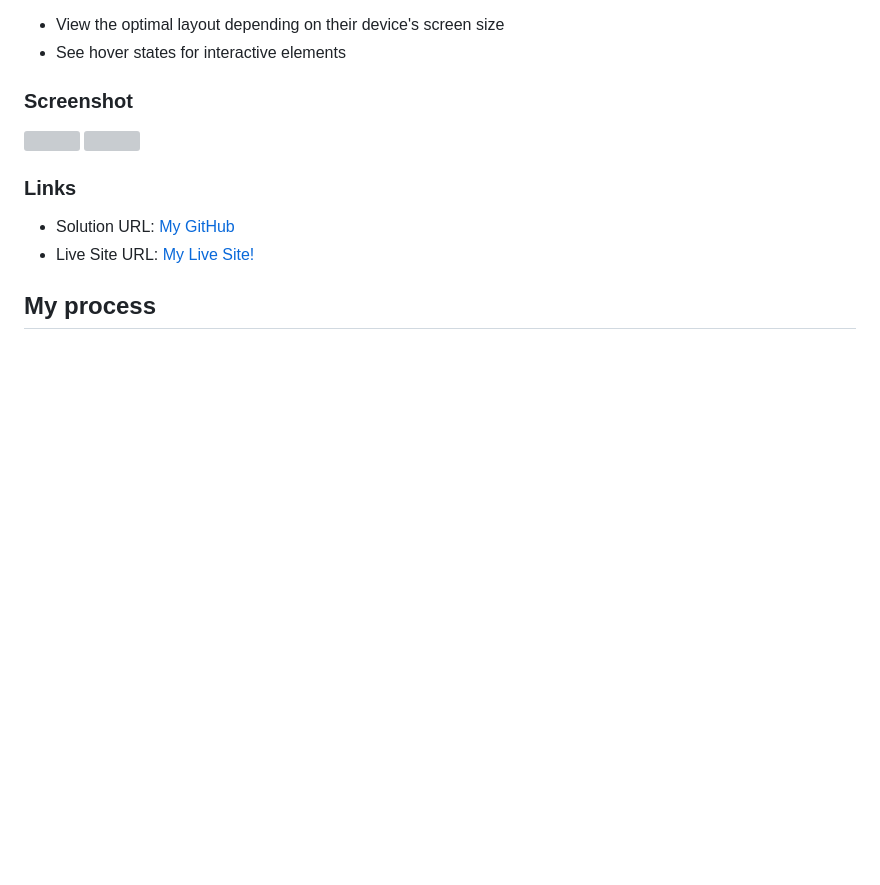
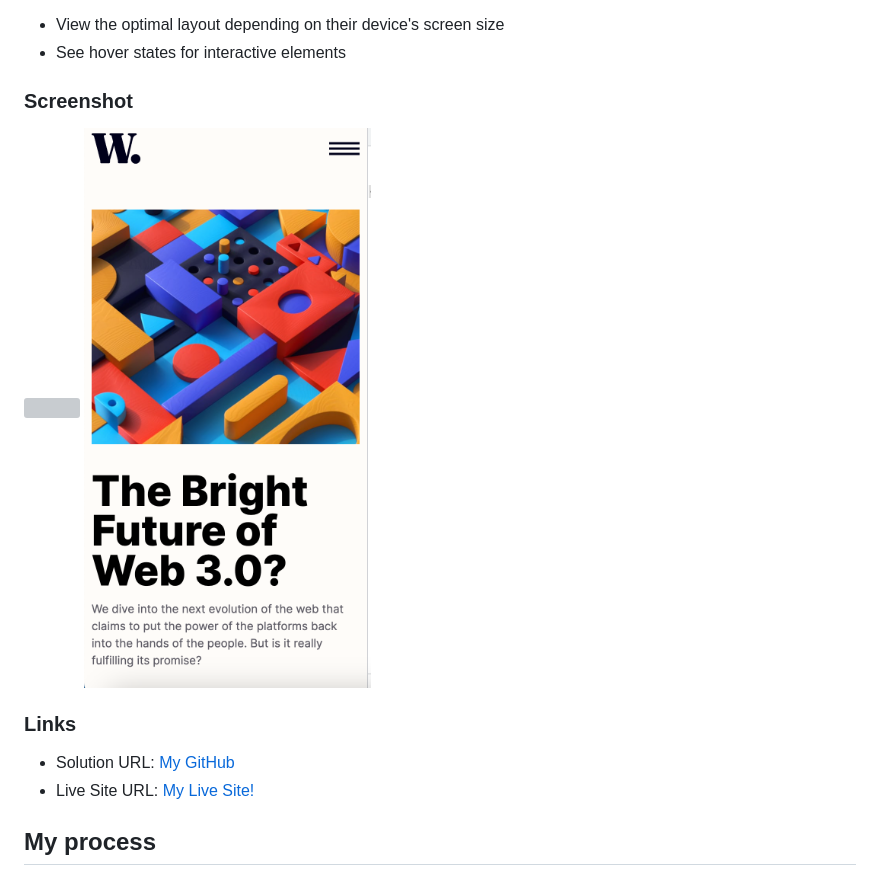
Before and after one commit to VSandwar74/news-homepage-main, a Markdown page: README.md, the part around the change. Drawn GitHub-style; pictures changed too: assets/images/Screenshot 2023-01-06 at 6.20.44 PM.png (added); blank space fills up the shorter version; grey boxes are pictures that could not be loaded.

Commit message:
updated README with screenshots

```diff
--- a/README.md
+++ b/README.md
@@ -28,8 +28,8 @@ Users should be able to:
 
 ### Screenshot
 
-![](./images/Screenshot%202023-01-06%20at%201.13.18%20AM.png)
-![](./images/Screenshot%202023-01-06%20at%202.26.11%20AM.png)
+![](./assets/images/Screenshot%202023-01-06%20at%206.20.26%20PM.png)
+![](./assets/images/Screenshot%202023-01-06%20at%206.20.44%20PM.png)
 
 ### Links
 
```
Also changed, not shown: 1 other file.
